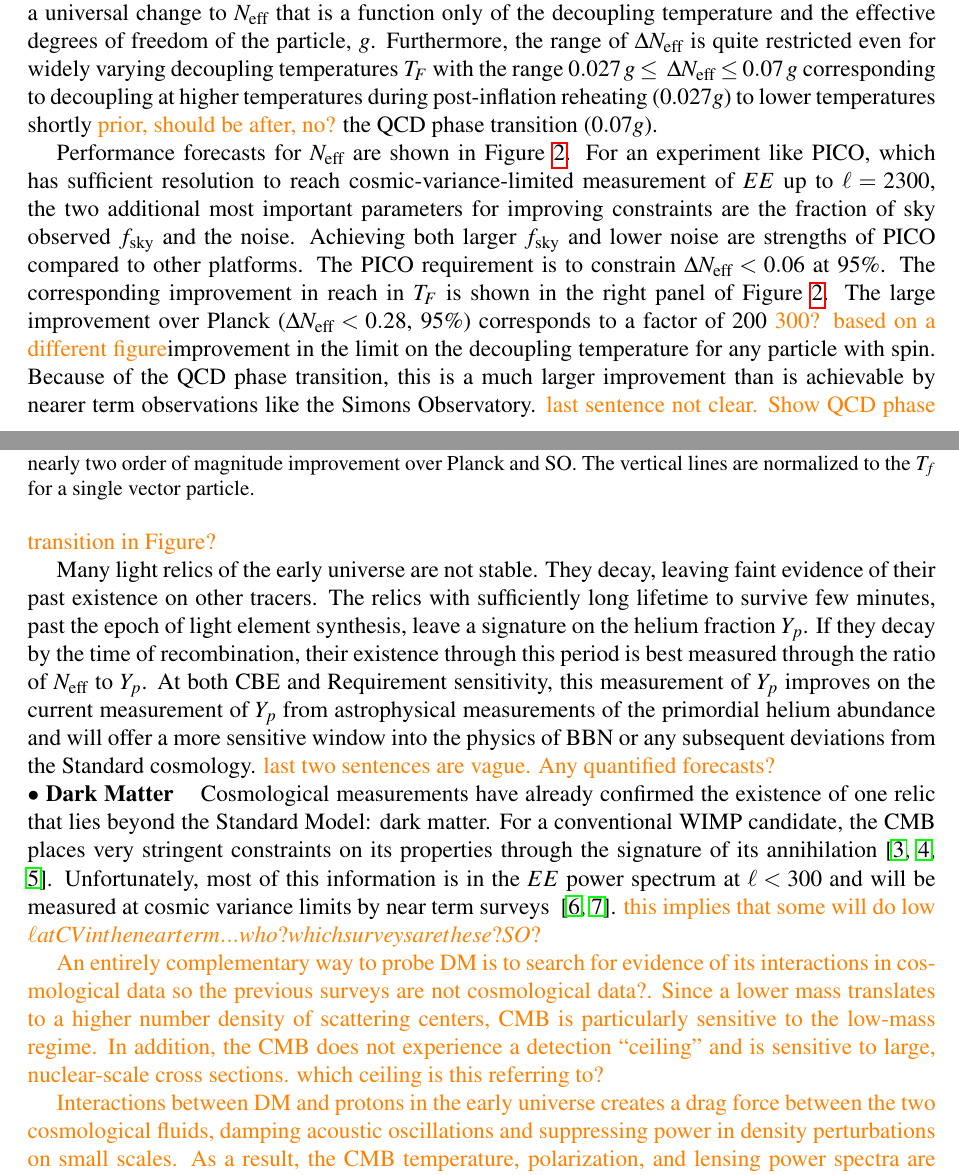
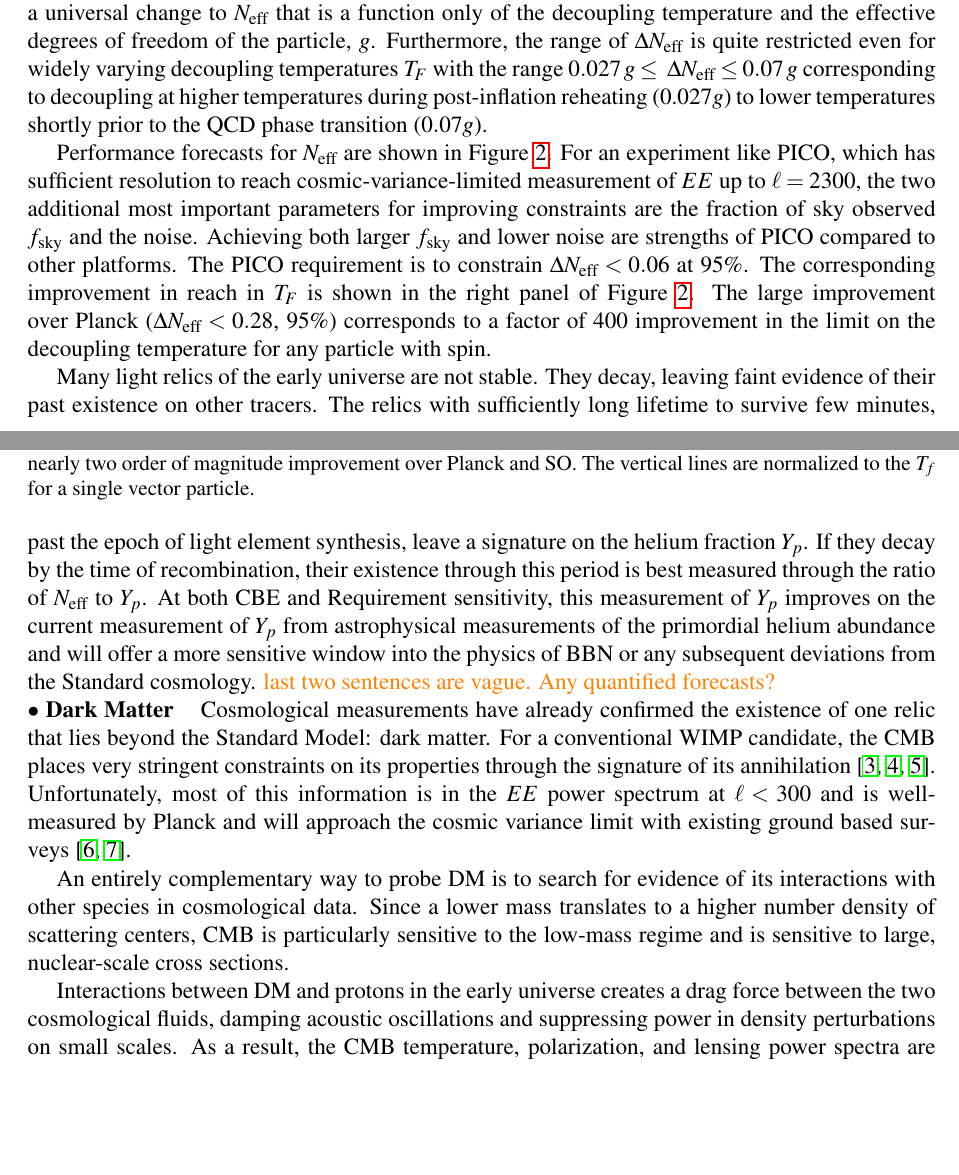
Before and after one commit to CMB-Probe/PICOReport, a LaTeX document (PICOReport.tex, which reads fundamentalsci.tex): two parts of pages 6 and 7 of 50, joined at a grey line, cut so that both start at the same text, the shorter picture padded with empty space. Compiled offline with pdfLaTeX.

Commit message:
fixed a few comments

```diff
--- a/fundamentalsci.tex
+++ b/fundamentalsci.tex
@@ -120,10 +120,9 @@ Through these effects the CMB is a sensitive probe of neutrino and of other part
 % large abundance, but not large enough to leave present day signatures? or they decay?
 % don't like the words 'extensions of ...' suggests very unlikely things.
 
-One particularly compelling target is the effective number of light relic particle species $\Neff$. The canonical value with three neutrino families is $\Neff = 3.046$. Additional light particles contribute a universal change to $\Neff$ that is a function only of the decoupling temperature and the effective degrees of freedom of the particle, $g$. Furthermore, the range of $\Delta\Neff$ is quite restricted even for widely varying decoupling temperatures $T_{F}$ with the range $ 0.027\,g \leq \ \Delta \Neff \leq 0.07\,g$ corresponding to decoupling at higher temperatures during post-inflation reheating (0.027$g$) to lower temperatures shortly \comor{prior, should be after, no?} the QCD phase transition ($0.07g$).
+One particularly compelling target is the effective number of light relic particle species $\Neff$. The canonical value with three neutrino families is $\Neff = 3.046$. Additional light particles contribute a universal change to $\Neff$ that is a function only of the decoupling temperature and the effective degrees of freedom of the particle, $g$. Furthermore, the range of $\Delta\Neff$ is quite restricted even for widely varying decoupling temperatures $T_{F}$ with the range $ 0.027\,g \leq \ \Delta \Neff \leq 0.07\,g$ corresponding to decoupling at higher temperatures during post-inflation reheating (0.027$g$) to lower temperatures shortly prior to the QCD phase transition ($0.07g$).
 
-Performance forecasts for $\Neff$ are shown in Figure~\ref{fig:Neff_future}.  For an experiment like PICO, which has sufficient resolution to reach cosmic-variance-limited measurement of $EE$ up to $\ell =2300$, the two additional most important parameters for improving constraints are the fraction of sky observed $f_{\rm sky}$ and the noise. Achieving both larger $f_{\rm sky}$ and lower noise are strengths of PICO compared to other platforms. The PICO requirement is to constrain $\Delta \Neff < 0.06$ at 95\%.  The corresponding improvement in reach in $T_{F}$ is shown in the right panel of  Figure~\ref{fig:Neff_future}.  The large improvement over Planck ($\Delta \Neff < 0.28$, 95\%) corresponds to a factor of 200 \comor{300? based on a different figure}improvement in the limit on the decoupling temperature for any particle with spin.  Because of the QCD phase transition, this is a much larger improvement than is achievable by nearer term observations like the Simons Observatory.  \comor{last sentence not clear. Show QCD phase transition in Figure? }
-
+Performance forecasts for $\Neff$ are shown in Figure~\ref{fig:Neff_future}.  For an experiment like PICO, which has sufficient resolution to reach cosmic-variance-limited measurement of $EE$ up to $\ell =2300$, the two additional most important parameters for improving constraints are the fraction of sky observed $f_{\rm sky}$ and the noise. Achieving both larger $f_{\rm sky}$ and lower noise are strengths of PICO compared to other platforms. The PICO requirement is to constrain $\Delta \Neff < 0.06$ at 95\%.  The corresponding improvement in reach in $T_{F}$ is shown in the right panel of  Figure~\ref{fig:Neff_future}.  The large improvement over Planck ($\Delta \Neff < 0.28$, 95\%) corresponds to a factor of 400 improvement in the limit on the decoupling temperature for any particle with spin.
 
 \begin{figure}[t!]
 \begin{center}
@@ -140,9 +139,9 @@ Performance forecasts for $\Neff$ are shown in Figure~\ref{fig:Neff_future}.  Fo
 Many light relics of the early universe are not stable. They decay, leaving faint evidence of their past existence on other tracers. The relics with sufficiently long lifetime to survive few minutes, past the epoch of light element synthesis, leave a signature on the helium fraction $Y_p$.  If they decay by the time of recombination, their existence through this period is best measured through the ratio of $\Neff$ to $Y_p$. At both CBE and Requirement sensitivity, this measurement of $Y_p$ improves on the current measurement of $Y_p$ from astrophysical measurements of the primordial helium abundance and will offer a more sensitive window into the physics of BBN or any subsequent deviations from the Standard cosmology. \comor{last two sentences are vague. Any quantified forecasts?}
  \\
 %%%%%
-$\bullet$ {\bf Dark Matter} \hspace{0.1in} Cosmological measurements have already confirmed the existence of one relic that lies beyond the Standard Model: dark matter. For a conventional WIMP candidate, the CMB places very stringent constraints on its properties through the signature of its annihilation~\cite{Peebles:2000pn, Chen:2003gz, Padmanabhan:2005es}. Unfortunately, most of this information is in the $EE$ power spectrum at $\ell < 300$ and will be measured at cosmic variance limits by near term surveys ~\cite{Madhavacheril:2013cna,Green:2018pmd}. \comor{this implies that some will do low $\ell at CV in the near term... who? which surveys are these? SO?}
+$\bullet$ {\bf Dark Matter} \hspace{0.1in} Cosmological measurements have already confirmed the existence of one relic that lies beyond the Standard Model: dark matter. For a conventional WIMP candidate, the CMB places very stringent constraints on its properties through the signature of its annihilation~\cite{Peebles:2000pn, Chen:2003gz, Padmanabhan:2005es}. Unfortunately, most of this information is in the $EE$ power spectrum at $\ell < 300$ and is well-measured by Planck and will approach the cosmic variance limit with existing ground based surveys~\cite{Madhavacheril:2013cna,Green:2018pmd}.
 
-An entirely complementary way to probe DM is to search for evidence of its interactions in cosmological data \comor{so the previous surveys are not cosmological data?}. Since a lower mass translates to a higher number density of scattering centers, CMB is particularly sensitive to the low-mass regime. In addition, the CMB does not experience a detection ``ceiling'' and is sensitive to large, nuclear-scale cross sections. \comor{which ceiling is this referring to?}
+An entirely complementary way to probe DM is to search for evidence of its interactions with other species in cosmological data. Since a lower mass translates to a higher number density of scattering centers, CMB is particularly sensitive to the low-mass regime and is sensitive to large, nuclear-scale cross sections.
 
 Interactions between DM and protons in the early universe creates a drag force between the two cosmological fluids, damping acoustic oscillations and suppressing power in density perturbations on small scales. As a result, the CMB temperature, polarization, and lensing power spectra are suppressed at high multipoles, with respect to those in $\Lambda$CDM universe \comor{this means lambda cdm without these specific interactions, right? Because CDM already has DM}. This effect has been used to search for evidence of DM-proton scattering for heavy DM, using CMB and Lyman-$\alpha$ forest measurements \cite{2002astro.ph..2496C,2004PhRvD..70h3501S,Dvorkin:2013cea}. This analysis has been recently extended to cover wider ranges of masses and couplings~\cite{2018PhRvL.121h1301G,2018arXiv180108609B,2018PhRvD..97j3530X,2018arXiv180800001B,2018PhRvD..98b3013S,2018PhRvD..97j3530X,2018arXiv180800001B}.  Analyses of CMB data have also provided essential consistency tests of recent claims that the anomalous 21-cm signal reported by the EDGES collaboration \cite{2018Natur.555...67B} could be explained with late-time DM-baryon scattering \cite{2018Natur.555...71B}; see, for example, \cite{2018arXiv180711482K,2018PhRvD..98b3013S}. \comor{not clear what this really says}
 
```
